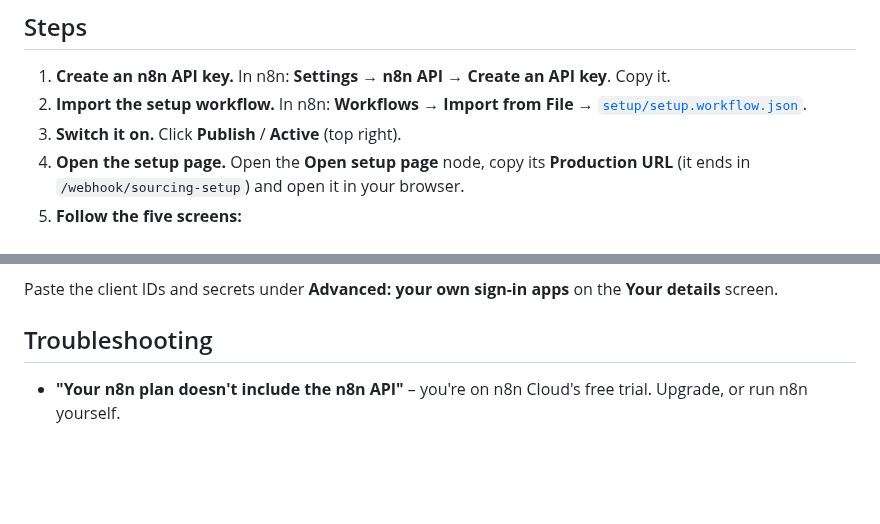
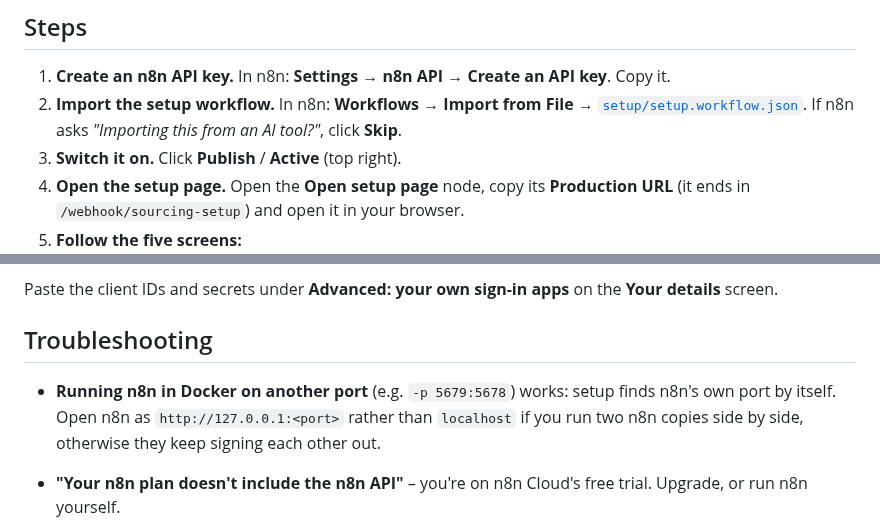
Before and after one commit to shravangithub/ai-recruiting-sourcing-pipeline, a Markdown page: SETUP.md, 2 parts joined by grey strips. Drawn GitHub-style; blank space fills up the shorter version.

Commit message:
SETUP.md: Skip the AI-import prompt; Docker on another port
Co-Authored-By: Claude Opus 5.5 <noreply@anthropic.com>
Claude-Session: https://claude.ai/code/session_01GLP4dNnExg8AA9Dj1PvU8W

```diff
--- a/SETUP.md
+++ b/SETUP.md
@@ -28,7 +28,8 @@ Skip any optional source and the pipeline simply doesn't search it.
 
 1. **Create an n8n API key.** In n8n: **Settings → n8n API → Create an API key**. Copy it.
 2. **Import the setup workflow.** In n8n: **Workflows → Import from File** →
-   [`setup/setup.workflow.json`](setup/setup.workflow.json).
+   [`setup/setup.workflow.json`](setup/setup.workflow.json). If n8n asks *"Importing this from
+   an AI tool?"*, click **Skip**.
 3. **Switch it on.** Click **Publish** / **Active** (top right).
 4. **Open the setup page.** Open the **Open setup page** node, copy its **Production URL**
    (it ends in `/webhook/sourcing-setup`) and open it in your browser.
@@ -62,6 +63,10 @@ Paste the client IDs and secrets under **Advanced: your own sign-in apps** on th
 
 ## Troubleshooting
 
+- **Running n8n in Docker on another port** (e.g. `-p 5679:5678`) works: setup finds n8n's own
+  port by itself. Open n8n as `http://127.0.0.1:<port>` rather than `localhost` if you run two n8n
+  copies side by side, otherwise they keep signing each other out.
+
 - **"Your n8n plan doesn't include the n8n API"** – you're on n8n Cloud's free trial. Upgrade,
   or run n8n yourself.
 - **"Google Sheets isn't signed in yet"** – open the Google Sheets sign-in link, press
```
